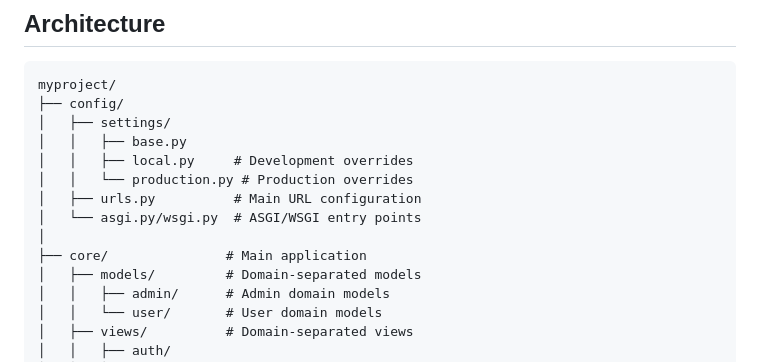
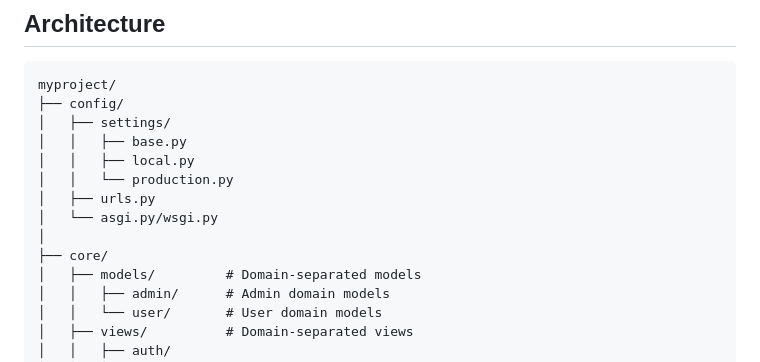
Before and after one commit to EP4CXS/Hooptrack, a Markdown page: myproject/README.md, the part around the change. Drawn GitHub-style.

Commit message:
Removing unecessary comments

```diff
--- a/myproject/README.md
+++ b/myproject/README.md
@@ -23,12 +23,12 @@ myproject/
 ├── config/
 │   ├── settings/
 │   │   ├── base.py
-│   │   ├── local.py     # Development overrides
-│   │   └── production.py # Production overrides
-│   ├── urls.py          # Main URL configuration
-│   └── asgi.py/wsgi.py  # ASGI/WSGI entry points
+│   │   ├── local.py
+│   │   └── production.py
+│   ├── urls.py
+│   └── asgi.py/wsgi.py
 │
-├── core/               # Main application
+├── core/
 │   ├── models/         # Domain-separated models
 │   │   ├── admin/      # Admin domain models
 │   │   └── user/       # User domain models
```
